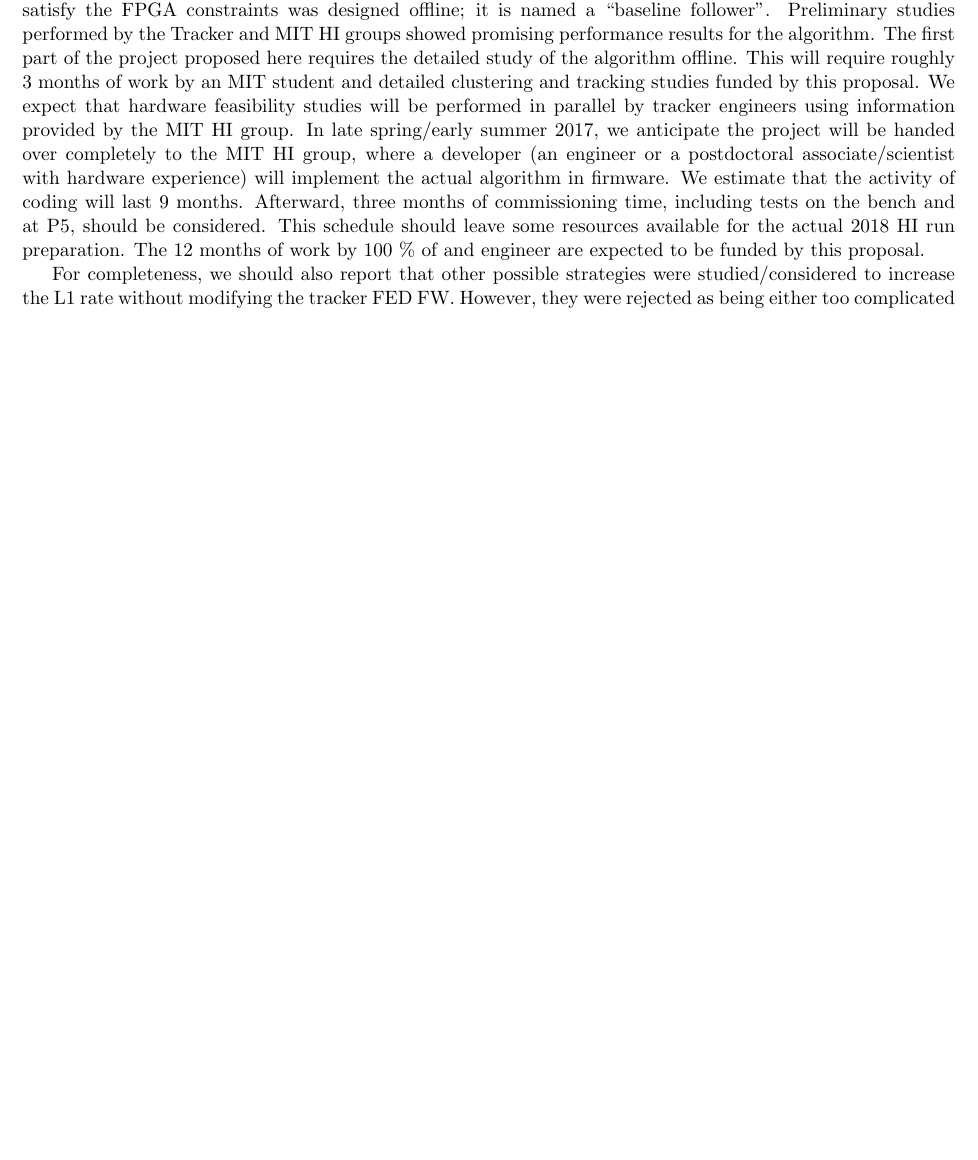
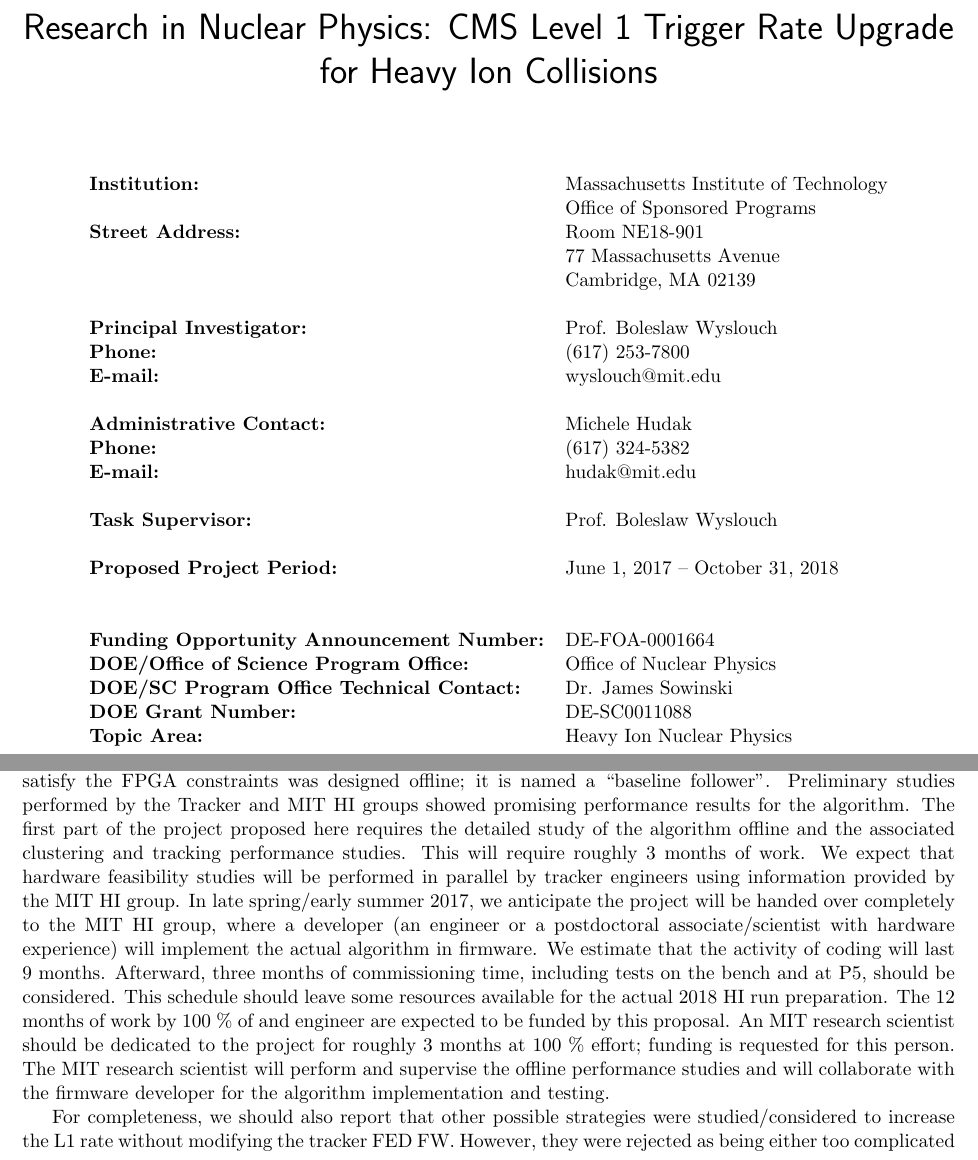
Before and after one commit to icali/MITHIG, a LaTeX document (DOEProposal_HW_2017/notes/DOEProposal_HW_2017/proposal.tex, which reads DOEProposal_HW_2017/notes/DOEProposal_HW_2017/FOA.tex, DOEProposal_HW_2017/notes/DOEProposal_HW_2017/tracker.tex): part of page 12 of 17 before the commit and two parts of pages 2 and 13 of 18 after it, the two joined at a grey line, cut at the place of the change, the shorter picture padded with empty space. Compiled offline with pdfLaTeX.

Commit message:
adding second titel page

```diff
--- /dev/null
+++ b/DOEProposal_HW_2017/notes/DOEProposal_HW_2017/FOA.tex
@@ -0,0 +1,41 @@
+\begin{titlepage}
+\vspace{2.2 cm}
+\title{Research in Nuclear Physics:
+CMS Level 1 Trigger Rate Upgrade for Heavy Ion Collisions}
+
+\vspace{.2 cm}
+
+\begin{center}
+\begin{tabular}{ll}
+
+\textbf{Institution:}                & Massachusetts Institute of Technology \\
+                                     & Office of Sponsored Programs\\
+\textbf{Street Address:} &	Room NE18-901 \\
+				& 77 Massachusetts Avenue \\
+				&	Cambridge, MA 02139 \\
+& \\
+\textbf{Principal Investigator:} & 	Prof. Boleslaw Wyslouch \\
+\textbf{Phone:} & 			(617) 253-7800 \\
+\textbf{E-mail:} & 			wyslouch@mit.edu \\
+& \\
+\textbf{Administrative Contact:} &	Michele Hudak \\
+\textbf{Phone:} & 			(617) 324-5382 \\
+\textbf{E-mail:} & 			hudak@mit.edu \\
+& \\
+\textbf{Task Supervisor:} &		Prof. Boleslaw Wyslouch \\
+& \\
+\textbf{Proposed Project Period:} &	June 1, 2017 – October 31, 2018 \\
+&\\
+& \\
+\textbf{Funding Opportunity Announcement Number:} & 	DE-FOA-0001664 \\
+\textbf{DOE/Office of Science Program Office:} & 		Office of Nuclear Physics \\
+\textbf{DOE/SC Program Office Technical Contact:} & 	Dr. James Sowinski \\
+\textbf{DOE Grant Number:} &				DE-SC0011088 \\
+\textbf{Topic Area:	} &					Heavy Ion Nuclear Physics \\
+
+\end{tabular}
+\end{center}
+
+
+
+\end{titlepage}
--- a/DOEProposal_HW_2017/notes/DOEProposal_HW_2017/tracker.tex
+++ b/DOEProposal_HW_2017/notes/DOEProposal_HW_2017/tracker.tex
@@ -7,6 +7,6 @@
 
 The tracker FEDs are based on a Xilinx Virtex-2 FPGA that is quite limited in terms of on-chip resources as well as the clock frequency. This limitation implies that only an algorithm designed specifically for HI could be implemented in the FEDs' FPGA. Due to the limited on-chip resources, it would not be possible to have a single FW version allowing both p-p and Pb-Pb operation. Two FW versions would then be used, depending on the type of collision system considered.
 
-In 2013 a specific HI zero-suppression algorithm designed for high multiplicity environments that would satisfy the FPGA constraints was designed offline; it is named a ``baseline follower''.  Preliminary studies performed by the Tracker and MIT HI groups showed promising performance results for the algorithm. The first part of the project proposed here requires the detailed study of the algorithm offline. This will require roughly 3 months of work by an MIT student and detailed clustering and tracking studies funded by this proposal. We expect that hardware feasibility studies will be performed in parallel by tracker engineers using information provided by the MIT HI group. In late spring/early summer 2017, we anticipate the project will be handed over completely to the MIT HI group, where a developer (an engineer or a postdoctoral associate/scientist with hardware experience) will implement the actual algorithm in firmware. We estimate that the activity of coding will last 9 months. Afterward, three months of commissioning time, including tests on the bench and at P5, should be considered. This schedule should leave some resources available for the actual 2018 HI run preparation. The 12 months of work by 100 \% of and engineer are expected to be funded by this proposal.
+In 2013 a specific HI zero-suppression algorithm designed for high multiplicity environments that would satisfy the FPGA constraints was designed offline; it is named a ``baseline follower''.  Preliminary studies performed by the Tracker and MIT HI groups showed promising performance results for the algorithm. The first part of the project proposed here requires the detailed study of the algorithm offline and the associated  clustering and tracking performance studies. This will require roughly 3 months of work. We expect that hardware feasibility studies will be performed in parallel by tracker engineers using information provided by the MIT HI group. In late spring/early summer 2017, we anticipate the project will be handed over completely to the MIT HI group, where a developer (an engineer or a postdoctoral associate/scientist with hardware experience) will implement the actual algorithm in firmware. We estimate that the activity of coding will last 9 months. Afterward, three months of commissioning time, including tests on the bench and at P5, should be considered. This schedule should leave some resources available for the actual 2018 HI run preparation. The 12 months of work by 100 \% of and engineer are expected to be funded by this proposal. An MIT research scientist should be dedicated to the project for roughly 3 months at 100 \% effort; funding is requested for this person. The MIT research scientist will perform and supervise the offline performance studies and will collaborate with the firmware developer for the algorithm implementation and testing.
 
 For completeness, we should also report that other possible strategies were studied/considered to increase the L1 rate without modifying the tracker FED FW. However, they were rejected as being either too complicated to be implemented or as underperforming. The two other solutions envisaged were either to increase the number of links between the tracker FEDs and the DAQ or to reduce the data payload. The first solution appears to be too complicated, adding an extra $\sim 400$ links. Apart from the technical constraints, there would also not be enough time to install and commission the links during the available shutdown time. The second solution is to reduce the data payload. A FED firmware version implemented already in 2015 allows the reduction from 10 to 8 in the number of bits read out by each strip ADC. However, this strategy would allow only a moderate increase of $\le 20 \%$ of the overall L1 rate at the cost of a reduction of the detector resolution/sensitivity.
```
Also changed, not shown: DOEProposal_HW_2017/notes/DOEProposal_HW_2017/Titlepage.tex (+1 -1 lines), DOEProposal_HW_2017/notes/DOEProposal_HW_2017/calorimeter.tex (+1 -1 lines), DOEProposal_HW_2017/notes/DOEProposal_HW_2017/introduction.tex (+1 -1 lines), DOEProposal_HW_2017/notes/DOEProposal_HW_2017/proposal.tex (+1 -1 lines).
